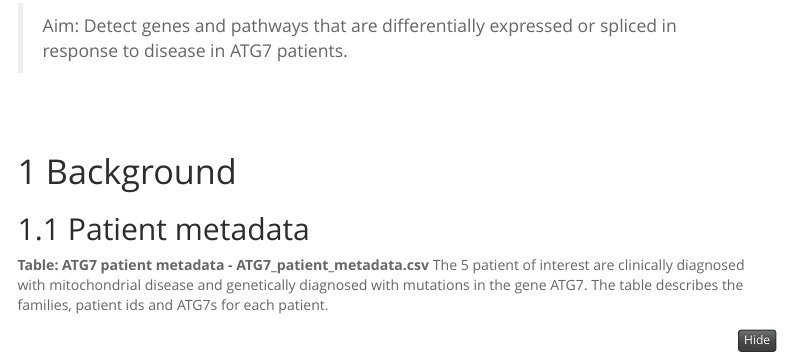
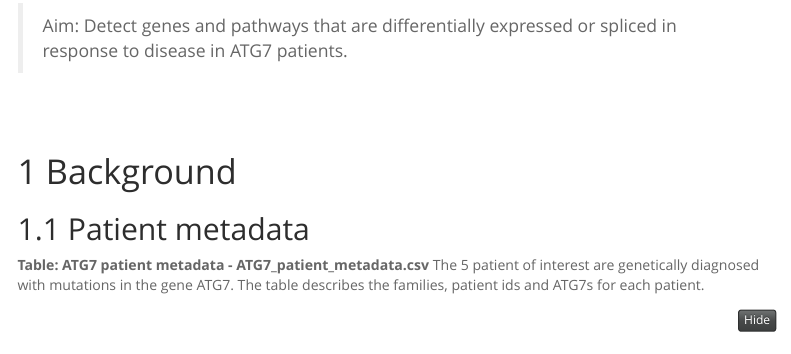
Before and after one commit to dzhang32/ATG7_RNAseq, an R Markdown document (index.Rmd): the page in a window 1100 px wide, from 210 px down. Rendered offline with R 4.5, knitr and Pandoc, with nearby package versions; folded parts are opened; some code elsewhere in the file could not run offline; menus at the side of the page are left out.

Commit message:
Update index.md

```diff
--- a/index.Rmd
+++ b/index.Rmd
@@ -68,5 +68,5 @@ old_theme <- theme_set(ggpubr::theme_pubr())
 ## Patient metadata
 
 **Table: ATG7 patient metadata - ATG7_patient_metadata.csv**
-The 5 patient of interest are clinically diagnosed with mitochondrial disease and genetically diagnosed with mutations in the gene ATG7. The table describes the families, patient ids and ATG7s for each patient.
+The 5 patient of interest are genetically diagnosed with mutations in the gene ATG7. The table describes the families, patient ids and ATG7s for each patient.
 
```
Also changed, not shown: index.Rmd (2 more changed lines).
